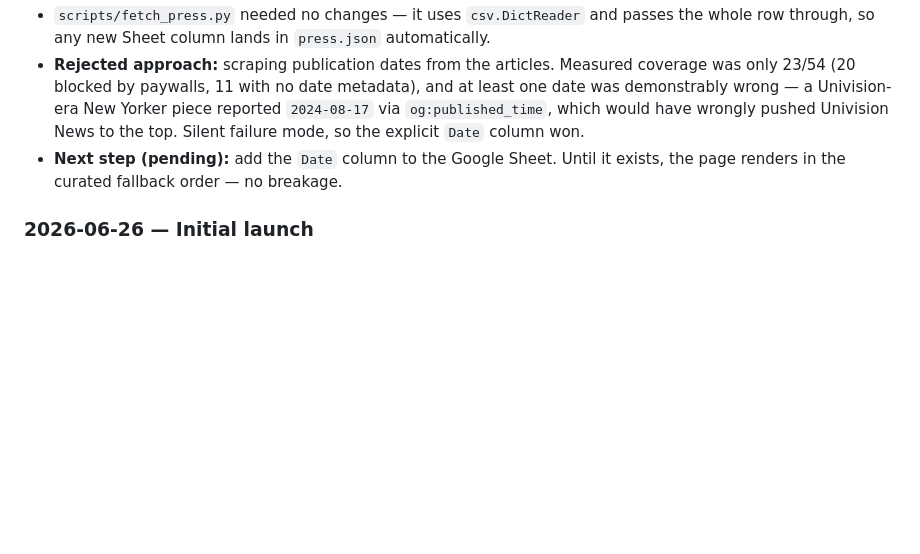
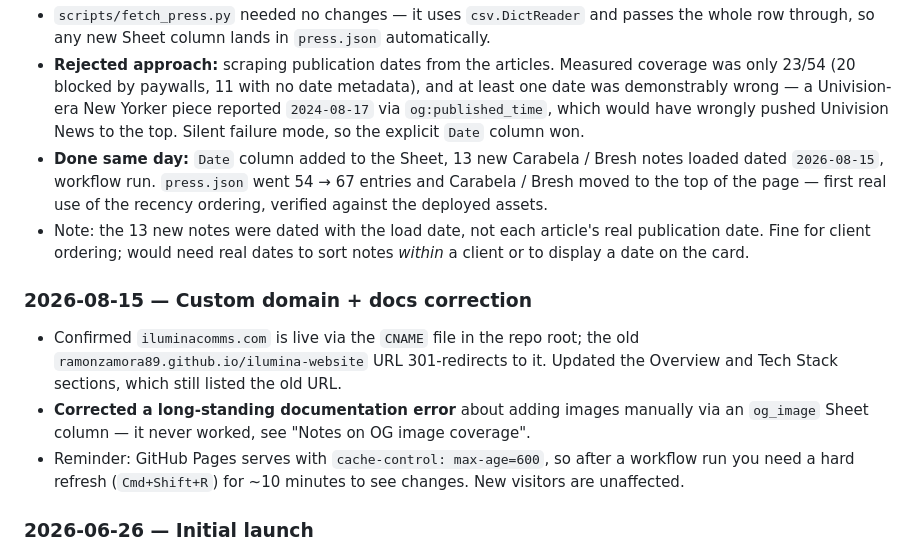
Before and after one commit to ramonzamora89/ilumina-website, a Markdown page: PROJECT.md, the part around one of its changes. Rendered like a GitHub page; blank space fills up the shorter version.

```diff
--- a/PROJECT.md
+++ b/PROJECT.md
@@ -122,7 +140,13 @@ Paywalled outlets (NYT, FT, Bloomberg, Economist, WaPo) block scraping — their
 - Added `parsePressDate()` and replaced the `clientOrder` array with `LEGACY_CLIENT_ORDER`, now used only as a tiebreaker.
 - `scripts/fetch_press.py` needed no changes — it uses `csv.DictReader` and passes the whole row through, so any new Sheet column lands in `press.json` automatically.
 - **Rejected approach:** scraping publication dates from the articles. Measured coverage was only 23/54 (20 blocked by paywalls, 11 with no date metadata), and at least one date was demonstrably wrong — a Univision-era New Yorker piece reported `2024-08-17` via `og:published_time`, which would have wrongly pushed Univision News to the top. Silent failure mode, so the explicit `Date` column won.
-- **Next step (pending):** add the `Date` column to the Google Sheet. Until it exists, the page renders in the curated fallback order — no breakage.
+- **Done same day:** `Date` column added to the Sheet, 13 new Carabela / Bresh notes loaded dated `2026-08-15`, workflow run. `press.json` went 54 → 67 entries and Carabela / Bresh moved to the top of the page — first real use of the recency ordering, verified against the deployed assets.
+- Note: the 13 new notes were dated with the load date, not each article's real publication date. Fine for client ordering; would need real dates to sort notes *within* a client or to display a date on the card.
+
+### 2026-08-15 — Custom domain + docs correction
+- Confirmed `iluminacomms.com` is live via the `CNAME` file in the repo root; the old `ramonzamora89.github.io/ilumina-website` URL 301-redirects to it. Updated the Overview and Tech Stack sections, which still listed the old URL.
+- **Corrected a long-standing documentation error** about adding images manually via an `og_image` Sheet column — it never worked, see "Notes on OG image coverage".
+- Reminder: GitHub Pages serves with `cache-control: max-age=600`, so after a workflow run you need a hard refresh (`Cmd+Shift+R`) for ~10 minutes to see changes. New visitors are unaffected.
 
 ### 2026-06-26 — Initial launch
 - Built 3-page site from scratch using content from `Home.docx`, `short_bios.xlsx`, `Press.xlsx`
```
Also changed, not shown: other parts of PROJECT.md (+24 -6 lines).
